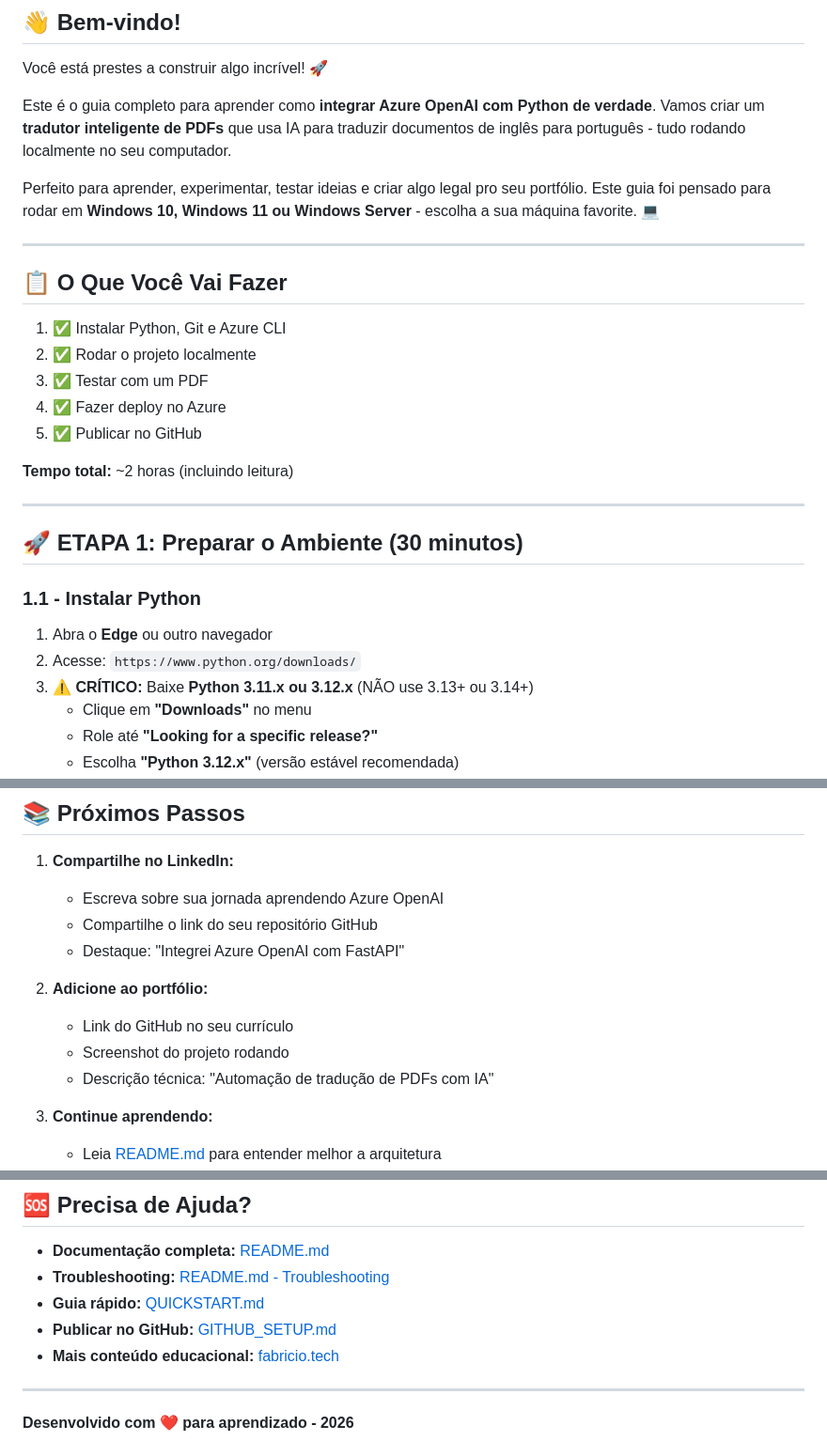
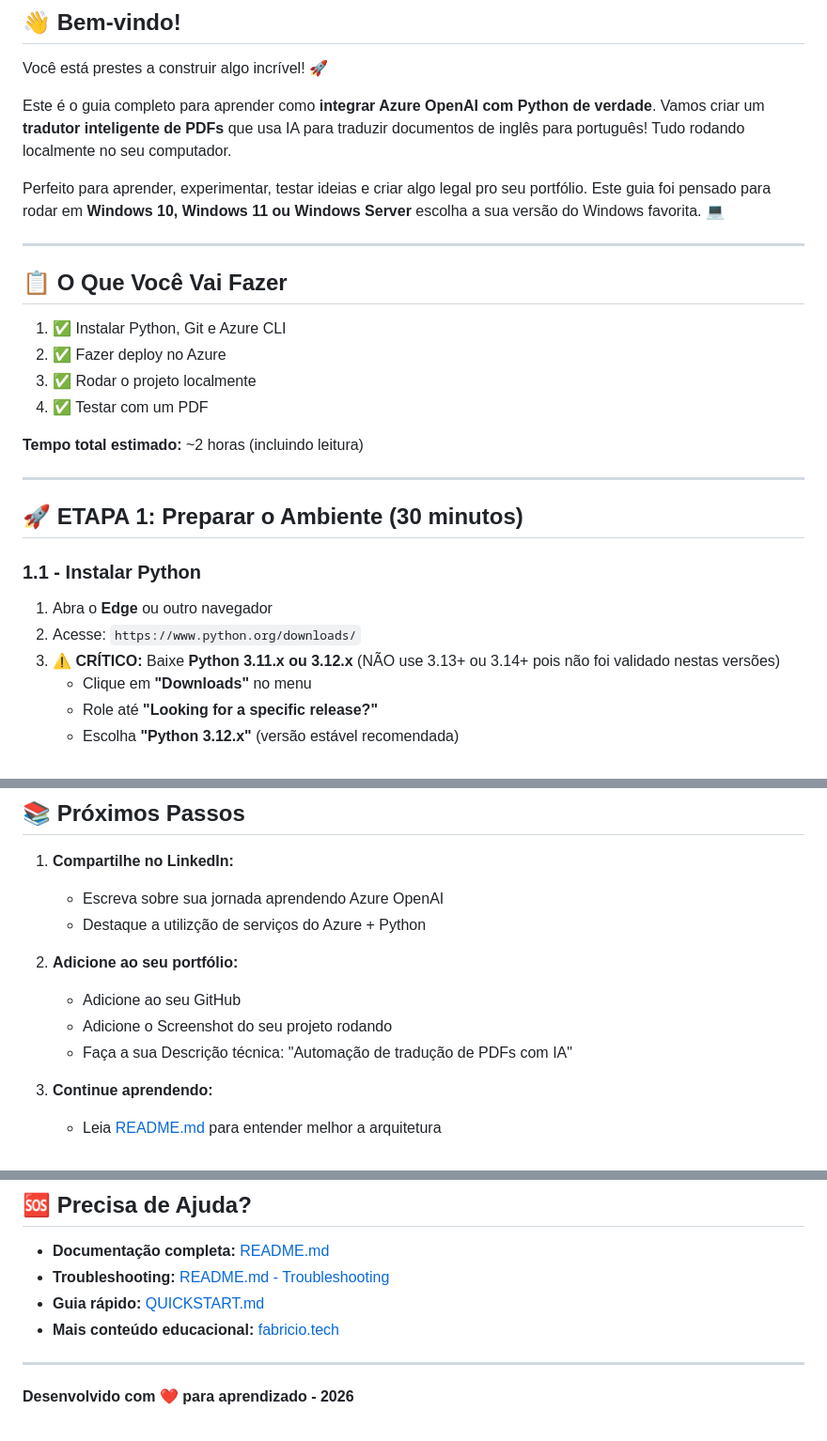
Before and after one commit to ofabricio-oliveira/lab-azureopenai-translator-app, a Markdown page: START_HERE.md, 3 parts joined by grey strips. Shown at 94% size. GitHub-like rendering.

Commit message:
Small adjustments and fixes

```diff
--- a/START_HERE.md
+++ b/START_HERE.md
@@ -4,21 +4,20 @@
 
 Você está prestes a construir algo incrível! 🚀
 
-Este é o guia completo para aprender como **integrar Azure OpenAI com Python de verdade**. Vamos criar um **tradutor inteligente de PDFs** que usa IA para traduzir documentos de inglês para português - tudo rodando localmente no seu computador.
+Este é o guia completo para aprender como **integrar Azure OpenAI com Python de verdade**. Vamos criar um **tradutor inteligente de PDFs** que usa IA para traduzir documentos de inglês para português! Tudo rodando localmente no seu computador.
 
-Perfeito para aprender, experimentar, testar ideias e criar algo legal pro seu portfólio. Este guia foi pensado para rodar em **Windows 10, Windows 11 ou Windows Server** - escolha a sua máquina favorite. 💻
+Perfeito para aprender, experimentar, testar ideias e criar algo legal pro seu portfólio. Este guia foi pensado para rodar em **Windows 10, Windows 11 ou Windows Server** escolha a sua versão do Windows favorita. 💻
 
 ---
 
 ## 📋 O Que Você Vai Fazer
 
 1. ✅ Instalar Python, Git e Azure CLI
-2. ✅ Rodar o projeto localmente
-3. ✅ Testar com um PDF
-4. ✅ Fazer deploy no Azure
-5. ✅ Publicar no GitHub
+2. ✅ Fazer deploy no Azure
+3. ✅ Rodar o projeto localmente
+4. ✅ Testar com um PDF
 
-**Tempo total:** ~2 horas (incluindo leitura)
+**Tempo total estimado:** ~2 horas (incluindo leitura)
 
 ---
 
@@ -28,7 +27,7 @@ Perfeito para aprender, experimentar, testar ideias e criar algo legal pro seu p
 
 1. Abra o **Edge** ou outro navegador
 2. Acesse: `https://www.python.org/downloads/`
-3. ⚠️ **CRÍTICO:** Baixe **Python 3.11.x ou 3.12.x** (NÃO use 3.13+ ou 3.14+)
+3. ⚠️ **CRÍTICO:** Baixe **Python 3.11.x ou 3.12.x** (NÃO use 3.13+ ou 3.14+ pois não foi validado nestas versões)
    - Clique em **"Downloads"** no menu
    - Role até **"Looking for a specific release?"**
    - Escolha **"Python 3.12.x"** (versão estável recomendada)
@@ -396,13 +395,12 @@ Você completou com sucesso:
 
 1. **Compartilhe no LinkedIn:**
    - Escreva sobre sua jornada aprendendo Azure OpenAI
-   - Compartilhe o link do seu repositório GitHub
-   - Destaque: "Integrei Azure OpenAI com FastAPI"
+   - Destaque a utilizção de serviços do Azure + Python
 
-2. **Adicione ao portfólio:**
-   - Link do GitHub no seu currículo
-   - Screenshot do projeto rodando
-   - Descrição técnica: "Automação de tradução de PDFs com IA"
+2. **Adicione ao seu portfólio:**
+   - Adicione ao seu GitHub
+   - Adicione o Screenshot do seu projeto rodando
+   - Faça a sua Descrição técnica: "Automação de tradução de PDFs com IA"
 
 3. **Continue aprendendo:**
    - Leia [README.md](README.md) para entender melhor a arquitetura
@@ -417,7 +415,6 @@ Você completou com sucesso:
 - **Documentação completa:** [README.md](README.md)
 - **Troubleshooting:** [README.md - Troubleshooting](README.md#-troubleshooting)
 - **Guia rápido:** [QUICKSTART.md](QUICKSTART.md)
-- **Publicar no GitHub:** [GITHUB_SETUP.md](GITHUB_SETUP.md)
 - **Mais conteúdo educacional:** [fabricio.tech](https://fabricio.tech)
 
 ---
```
Also changed, not shown: README.md (+1 -2 lines).
